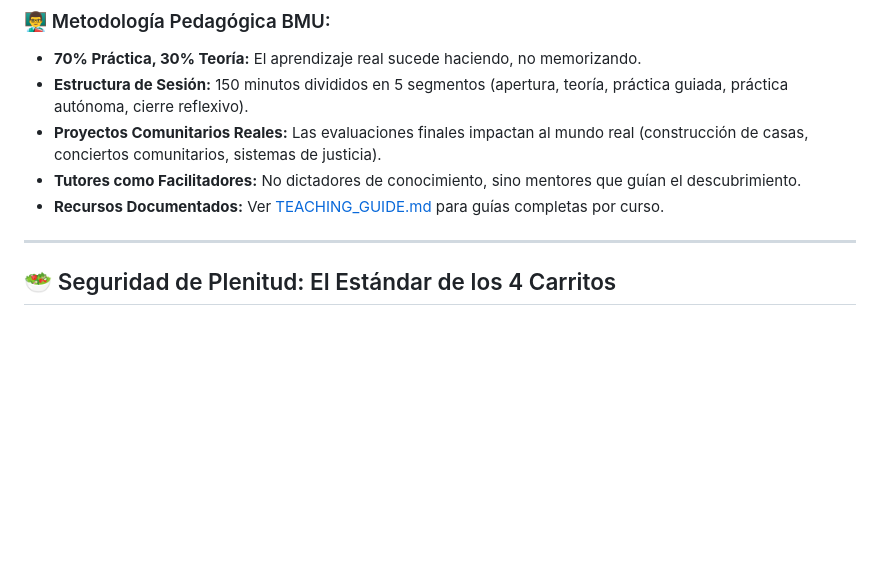
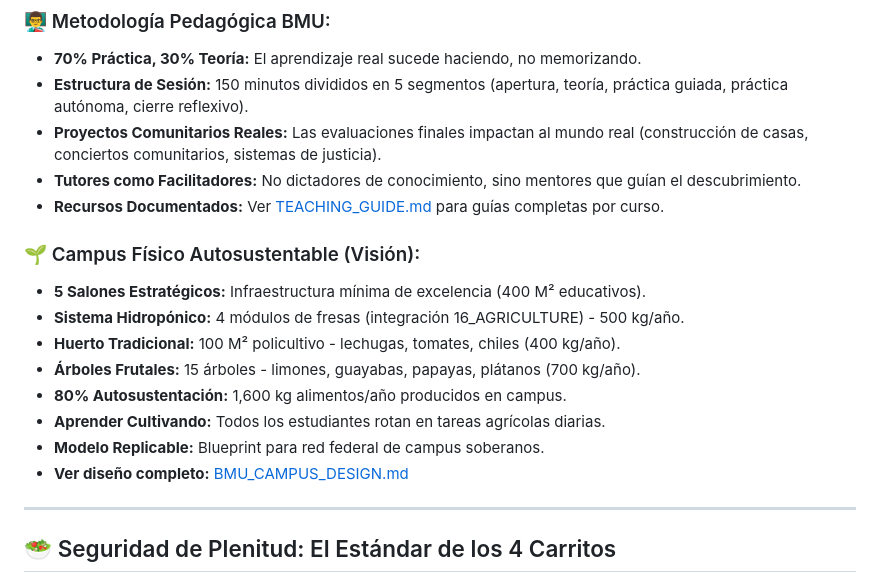
Before and after one commit to Blackmvmba88/XarvisCore, a Markdown page: README.md, the part around the change. Rendered like a GitHub page; blank space fills up the shorter version.

```diff
--- a/README.md
+++ b/README.md
@@ -109,6 +109,16 @@ Basado en las certificaciones alcanzadas por el Arquitecto Iyari Cancino Gomez e
 *   **Tutores como Facilitadores:** No dictadores de conocimiento, sino mentores que guían el descubrimiento.
 *   **Recursos Documentados:** Ver [TEACHING_GUIDE.md](7_EDUCATION_SYSTEM/TEACHING_GUIDE.md) para guías completas por curso.
 
+### 🌱 Campus Físico Autosustentable (Visión):
+*   **5 Salones Estratégicos:** Infraestructura mínima de excelencia (400 M² educativos).
+*   **Sistema Hidropónico:** 4 módulos de fresas (integración 16_AGRICULTURE) - 500 kg/año.
+*   **Huerto Tradicional:** 100 M² policultivo - lechugas, tomates, chiles (400 kg/año).
+*   **Árboles Frutales:** 15 árboles - limones, guayabas, papayas, plátanos (700 kg/año).
+*   **80% Autosustentación:** 1,600 kg alimentos/año producidos en campus.
+*   **Aprender Cultivando:** Todos los estudiantes rotan en tareas agrícolas diarias.
+*   **Modelo Replicable:** Blueprint para red federal de campus soberanos.
+*   **Ver diseño completo:** [BMU_CAMPUS_DESIGN.md](7_EDUCATION_SYSTEM/BMU_CAMPUS_DESIGN.md)
+
 ---
 
 ## 🥗 Seguridad de Plenitud: El Estándar de los 4 Carritos
```
